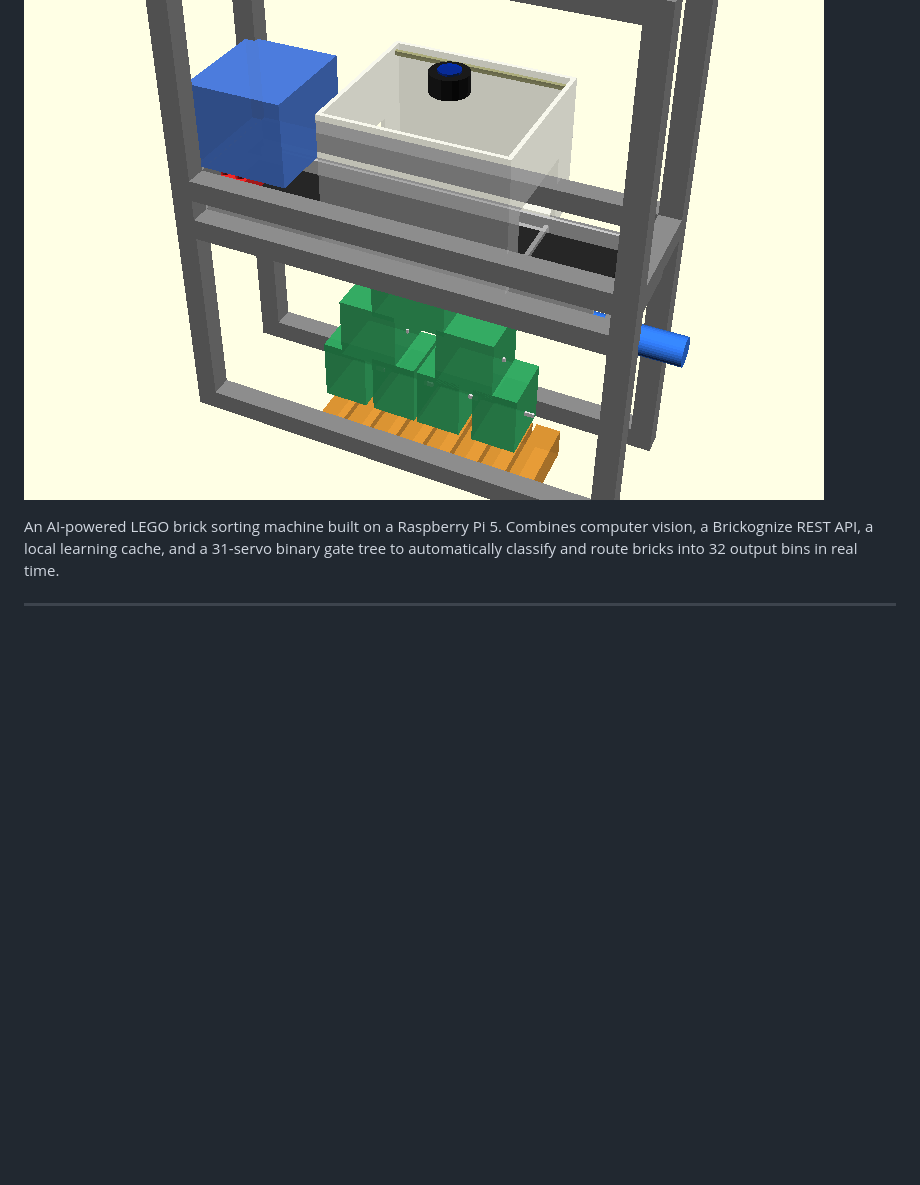
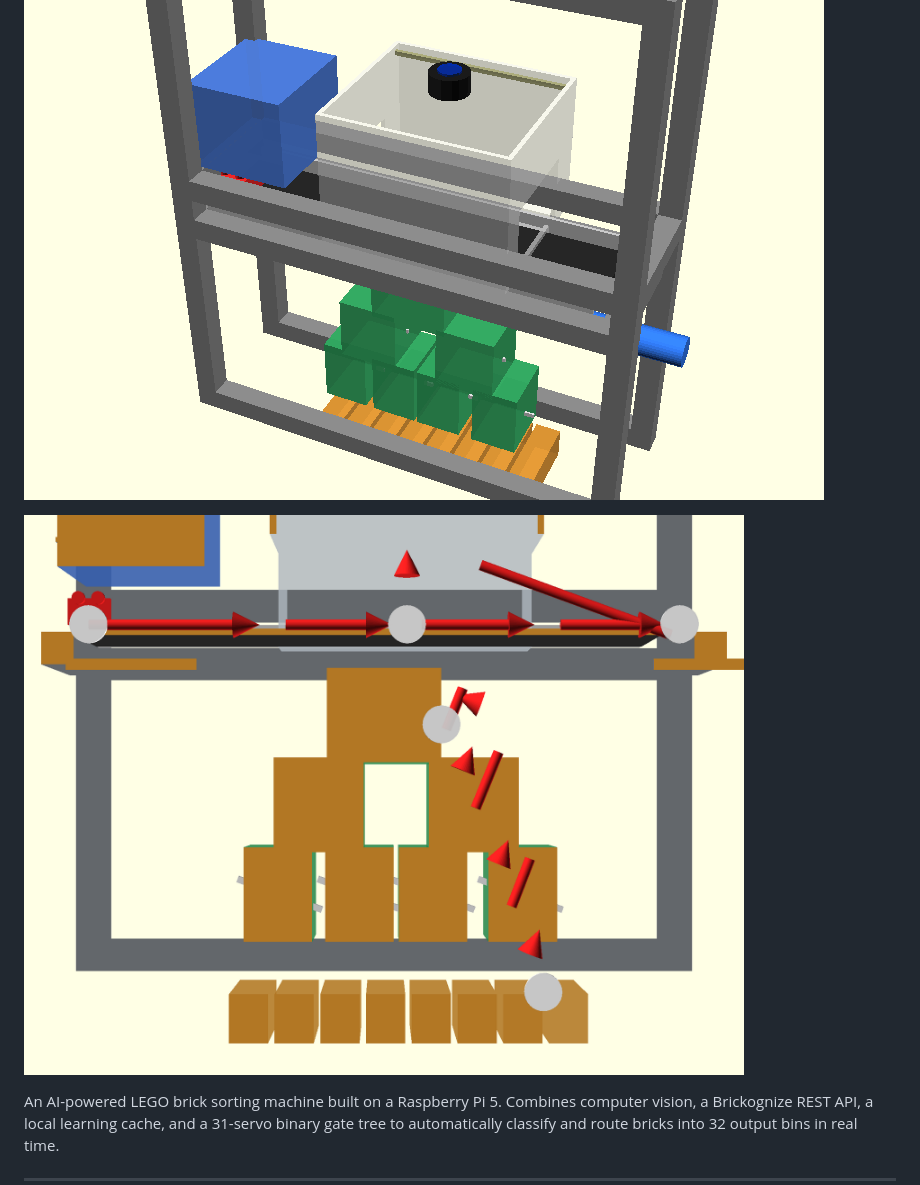
Before and after one commit to noahnaugle2-lab/Lego-AI-Sorter, a Markdown page: README.md, the part around the change. Drawn GitHub-style; pictures changed too: docs/path_diagram.png (added); blank space fills up the shorter version.

Commit message:
Add cross-section path diagram showing brick journey with arrows
Machine is cut in half to reveal the interior. Red arrows trace the
brick from the conveyor belt, through the scanning chamber, off the
belt end, through the binary gate tree, and into an output bin.

Co-Authored-By: Claude Sonnet 4.6 <noreply@anthropic.com>

```diff
--- a/README.md
+++ b/README.md
@@ -3,6 +3,8 @@
 ![Prototype Preview](docs/prototype_preview.png)
 
 ![Brick Journey](docs/brick_journey.gif)
+
+![Brick Path Diagram](docs/path_diagram.png)
 
 An AI-powered LEGO brick sorting machine built on a Raspberry Pi 5. Combines computer vision, a Brickognize REST API, a local learning cache, and a 31-servo binary gate tree to automatically classify and route bricks into 32 output bins in real time.
 
```
Also changed, not shown: 1 other file.
